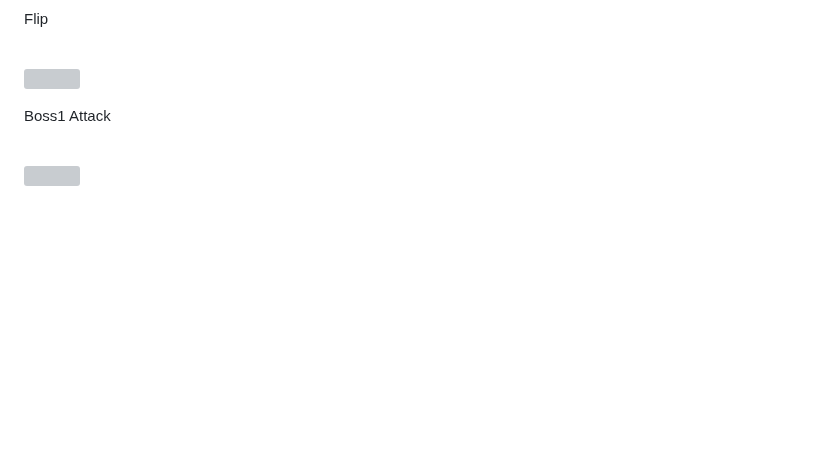
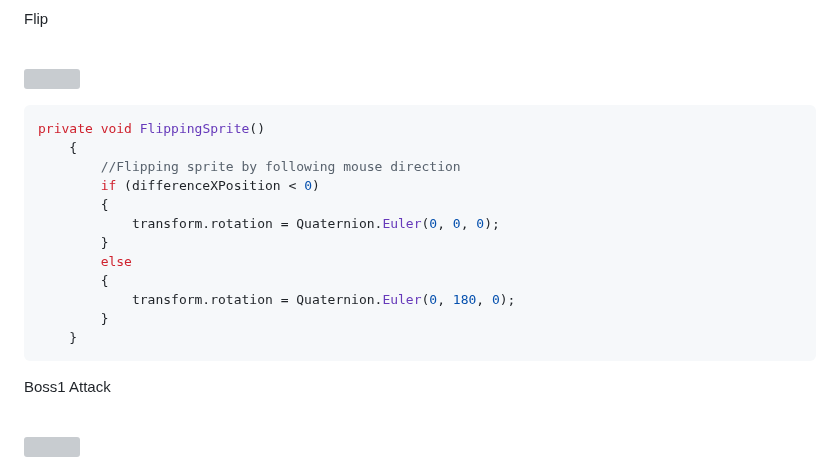
Before and after one commit to ChristopherAngrico/Purgatory, a Markdown page: README.md, the part around the change. Rendered like a GitHub page; blank space fills up the shorter version; grey boxes are pictures that could not be loaded.

````diff
--- a/README.md
+++ b/README.md
@@ -31,6 +31,22 @@ rb.velocity = PlayerInput.getPlayerInput.direction * movementSpeed;
 
 <p>Flip<p/><br/>
 <img src="https://github.com/ChristopherAngrico/Purgatory/assets/87889745/1f706385-2949-48d1-823b-81fef4812ce3" height="30%" width="30%">
+
+```C#
+private void FlippingSprite()
+    {
+        //Flipping sprite by following mouse direction
+        if (differenceXPosition < 0)
+        {
+            transform.rotation = Quaternion.Euler(0, 0, 0);
+        }
+        else
+        {
+            transform.rotation = Quaternion.Euler(0, 180, 0);
+        }
+    }
+```
+
 
 <p>Boss1 Attack<p/><br/>
 <img src="https://github.com/ChristopherAngrico/Purgatory/assets/87889745/86130c7f-67c9-4ae1-b9ad-826727822875" height="30%" width="30%">
````
